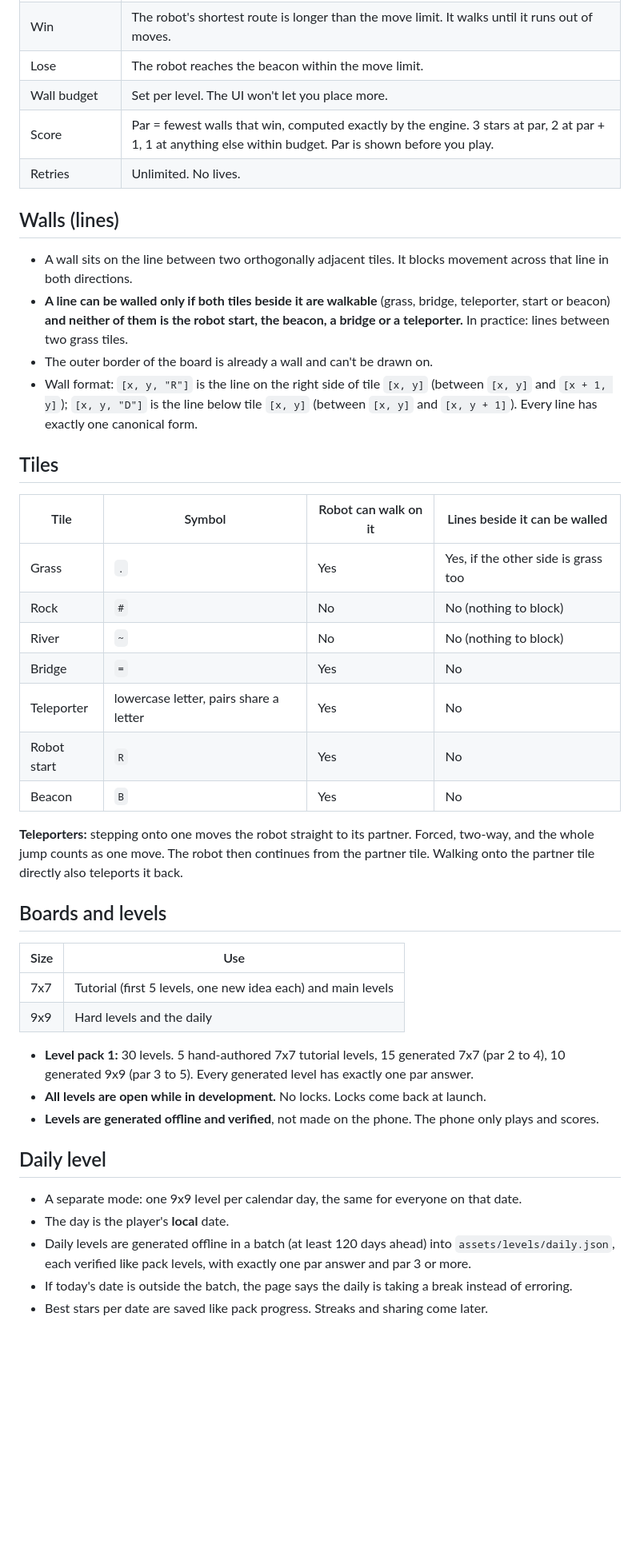
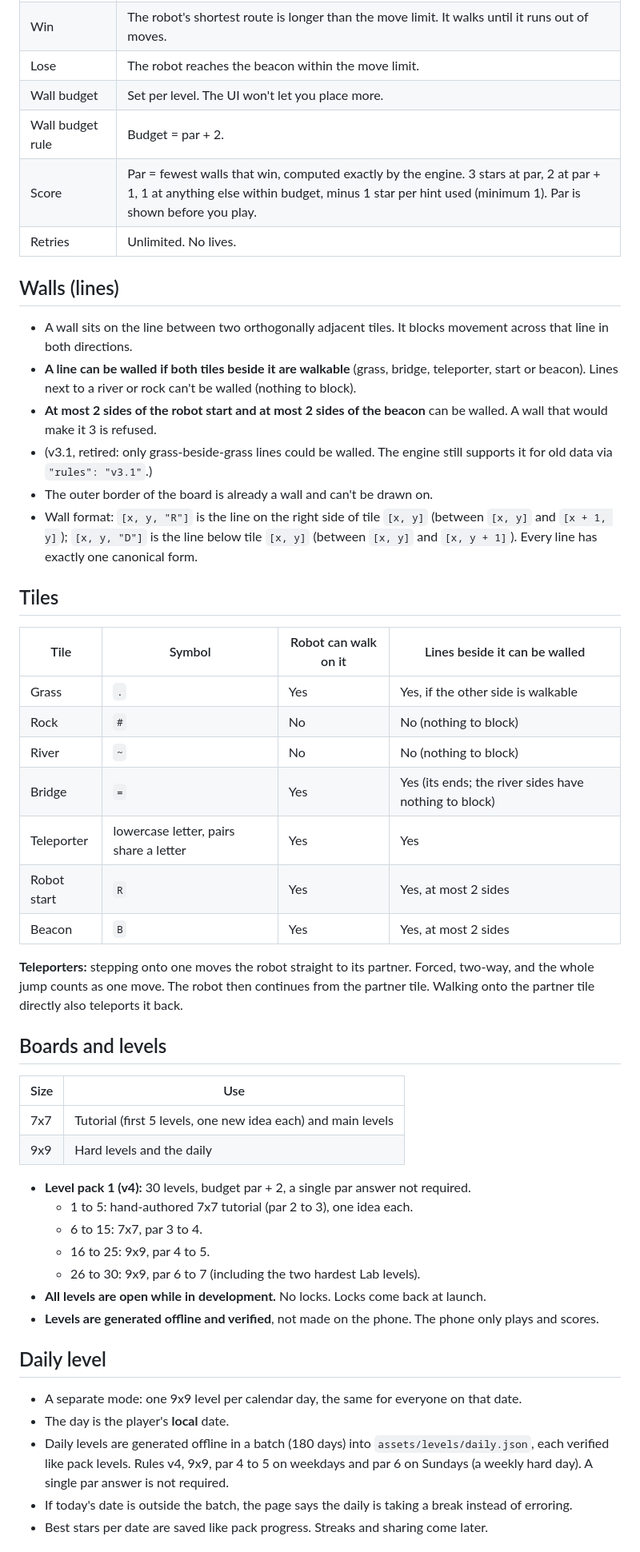
Before and after one commit to Exempl1222/invisible-maze, a Markdown page: docs/GAME_SPEC.md, the part around one of its changes. Shown at 80% size. Rendered like a GitHub page; blank space fills up the shorter version.

Commit message:
Spec v4: Lab rules become the main rules
Eric's Lab playtest picked v4: walls next to bridges and teleporters, up
to 2 sides of the robot and beacon, budget par + 2, no single-answer
requirement, later levels at 6 to 7 walls. Pack and daily targets set from
measured generation times.

Co-Authored-By: Claude Opus 5.5 <noreply@anthropic.com>
Claude-Session: https://claude.ai/code/session_01DTYGNcY2fXtbBZ1Pk6VbZr

```diff
--- a/docs/GAME_SPEC.md
+++ b/docs/GAME_SPEC.md
@@ -40,13 +43,16 @@ A robot wants to reach the beacon and always takes the shortest route. Before it
 | Win | The robot's shortest route is longer than the move limit. It walks until it runs out of moves. |
 | Lose | The robot reaches the beacon within the move limit. |
 | Wall budget | Set per level. The UI won't let you place more. |
-| Score | Par = fewest walls that win, computed exactly by the engine. 3 stars at par, 2 at par + 1, 1 at anything else within budget. Par is shown before you play. |
+| Wall budget rule | Budget = par + 2. |
+| Score | Par = fewest walls that win, computed exactly by the engine. 3 stars at par, 2 at par + 1, 1 at anything else within budget, minus 1 star per hint used (minimum 1). Par is shown before you play. |
 | Retries | Unlimited. No lives. |
 
 ## Walls (lines)
 
 - A wall sits on the line between two orthogonally adjacent tiles. It blocks movement across that line in both directions.
-- **A line can be walled only if both tiles beside it are walkable** (grass, bridge, teleporter, start or beacon) **and neither of them is the robot start, the beacon, a bridge or a teleporter.** In practice: lines between two grass tiles.
+- **A line can be walled if both tiles beside it are walkable** (grass, bridge, teleporter, start or beacon). Lines next to a river or rock can't be walled (nothing to block).
+- **At most 2 sides of the robot start and at most 2 sides of the beacon** can be walled. A wall that would make it 3 is refused.
+- (v3.1, retired: only grass-beside-grass lines could be walled. The engine still supports it for old data via `"rules": "v3.1"`.)
 - The outer border of the board is already a wall and can't be drawn on.
 - Wall format: `[x, y, "R"]` is the line on the right side of tile `[x, y]` (between `[x, y]` and `[x + 1, y]`); `[x, y, "D"]` is the line below tile `[x, y]` (between `[x, y]` and `[x, y + 1]`). Every line has exactly one canonical form.
 
@@ -54,13 +60,13 @@ A robot wants to reach the beacon and always takes the shortest route. Before it
 
 | Tile | Symbol | Robot can walk on it | Lines beside it can be walled |
 |---|---|---|---|
-| Grass | `.` | Yes | Yes, if the other side is grass too |
+| Grass | `.` | Yes | Yes, if the other side is walkable |
 | Rock | `#` | No | No (nothing to block) |
 | River | `~` | No | No (nothing to block) |
-| Bridge | `=` | Yes | No |
-| Teleporter | lowercase letter, pairs share a letter | Yes | No |
-| Robot start | `R` | Yes | No |
-| Beacon | `B` | Yes | No |
+| Bridge | `=` | Yes | Yes (its ends; the river sides have nothing to block) |
+| Teleporter | lowercase letter, pairs share a letter | Yes | Yes |
+| Robot start | `R` | Yes | Yes, at most 2 sides |
+| Beacon | `B` | Yes | Yes, at most 2 sides |
 
 **Teleporters:** stepping onto one moves the robot straight to its partner. Forced, two-way, and the whole jump counts as one move. The robot then continues from the partner tile. Walking onto the partner tile directly also teleports it back.
 
@@ -71,7 +77,11 @@ A robot wants to reach the beacon and always takes the shortest route. Before it
 | 7x7 | Tutorial (first 5 levels, one new idea each) and main levels |
 | 9x9 | Hard levels and the daily |
 
-- **Level pack 1:** 30 levels. 5 hand-authored 7x7 tutorial levels, 15 generated 7x7 (par 2 to 4), 10 generated 9x9 (par 3 to 5). Every generated level has exactly one par answer.
+- **Level pack 1 (v4):** 30 levels, budget par + 2, a single par answer not required.
+  - 1 to 5: hand-authored 7x7 tutorial (par 2 to 3), one idea each.
+  - 6 to 15: 7x7, par 3 to 4.
+  - 16 to 25: 9x9, par 4 to 5.
+  - 26 to 30: 9x9, par 6 to 7 (including the two hardest Lab levels).
 - **All levels are open while in development.** No locks. Locks come back at launch.
 - **Levels are generated offline and verified**, not made on the phone. The phone only plays and scores.
 
@@ -79,7 +89,7 @@ A robot wants to reach the beacon and always takes the shortest route. Before it
 
 - A separate mode: one 9x9 level per calendar day, the same for everyone on that date.
 - The day is the player's **local** date.
-- Daily levels are generated offline in a batch (at least 120 days ahead) into `assets/levels/daily.json`, each verified like pack levels, with exactly one par answer and par 3 or more.
+- Daily levels are generated offline in a batch (180 days) into `assets/levels/daily.json`, each verified like pack levels. Rules v4, 9x9, par 4 to 5 on weekdays and par 6 on Sundays (a weekly hard day). A single par answer is not required.
 - If today's date is outside the batch, the page says the daily is taking a break instead of erroring.
 - Best stars per date are saved like pack progress. Streaks and sharing come later.
 
```
Also changed, not shown: other parts of docs/GAME_SPEC.md (+10 -3 lines).
